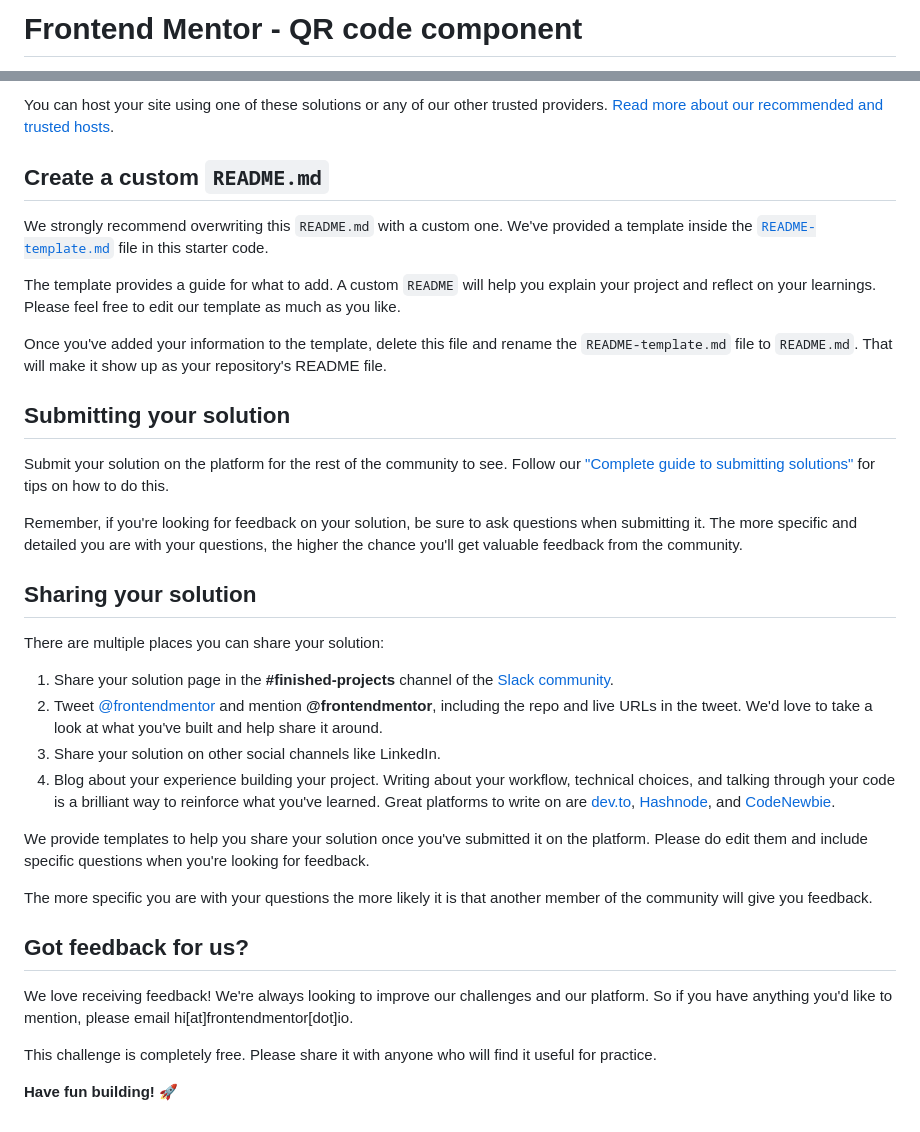
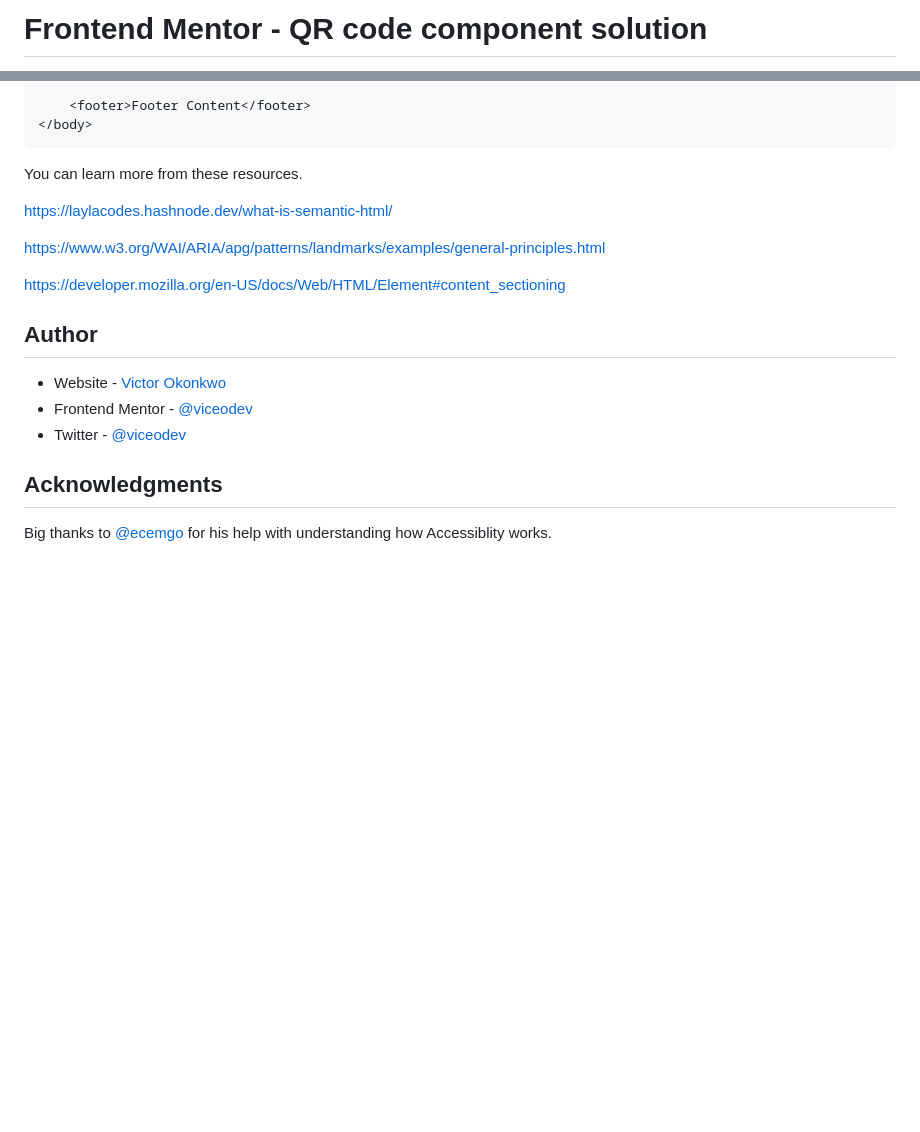
Before and after one commit to viceodev/Frontend-Mentor-Solutions, a Markdown page: qr-code-component-main/README.md, 2 parts joined by grey strips. Rendered like a GitHub page; blank space fills up the shorter version.

````diff
--- a/qr-code-component-main/README.md
+++ b/qr-code-component-main/README.md
@@ -1,2 +1,2 @@
-# Frontend Mentor - QR code component
+# Frontend Mentor - QR code component solution
 
@@ -51,37 +75,25 @@ As mentioned above, there are many ways to host your project for free. Our recom
 
-You can host your site using one of these solutions or any of our other trusted providers. [Read more about our recommended and trusted hosts](https://medium.com/frontend-mentor/frontend-mentor-trusted-hosting-providers-bf000dfebe).
+    <footer>Footer Content</footer>
+</body>
+```
 
-## Create a custom `README.md`
+You can learn more from these resources.
 
-We strongly recommend overwriting this `README.md` with a custom one. We've provided a template inside the [`README-template.md`](./README-template.md) file in this starter code.
+https://laylacodes.hashnode.dev/what-is-semantic-html/
 
-The template provides a guide for what to add. A custom `README` will help you explain your project and reflect on your learnings. Please feel free to edit our template as much as you like.
+https://www.w3.org/WAI/ARIA/apg/patterns/landmarks/examples/general-principles.html
 
-Once you've added your information to the template, delete this file and rename the `README-template.md` file to `README.md`. That will make it show up as your repository's README file.
+https://developer.mozilla.org/en-US/docs/Web/HTML/Element#content_sectioning
 
-## Submitting your solution
 
-Submit your solution on the platform for the rest of the community to see. Follow our ["Complete guide to submitting solutions"](https://medium.com/frontend-mentor/a-complete-guide-to-submitting-solutions-on-frontend-mentor-ac6384162248) for tips on how to do this.
 
-Remember, if you're looking for feedback on your solution, be sure to ask questions when submitting it. The more specific and detailed you are with your questions, the higher the chance you'll get valuable feedback from the community.
+## Author
 
-## Sharing your solution
+- Website - [Victor Okonkwo](https://www.viceodev.tech)
+- Frontend Mentor - [@viceodev](https://www.frontendmentor.io/profile/viceodev)
+- Twitter - [@viceodev](https://www.twitter.com/viceodev)
 
-There are multiple places you can share your solution:
 
-1. Share your solution page in the **#finished-projects** channel of the [Slack community](https://www.frontendmentor.io/slack).
-2. Tweet [@frontendmentor](https://twitter.com/frontendmentor) and mention **@frontendmentor**, including the repo and live URLs in the tweet. We'd love to take a look at what you've built and help share it around.
-3. Share your solution on other social channels like LinkedIn.
-4. Blog about your experience building your project. Writing about your workflow, technical choices, and talking through your code is a brilliant way to reinforce what you've learned. Great platforms to write on are [dev.to](https://dev.to/), [Hashnode](https://hashnode.com/), and [CodeNewbie](https://community.codenewbie.org/).
+## Acknowledgments
 
-We provide templates to help you share your solution once you've submitted it on the platform. Please do edit them and include specific questions when you're looking for feedback.
-
-The more specific you are with your questions the more likely it is that another member of the community will give you feedback.
-
-## Got feedback for us?
-
-We love receiving feedback! We're always looking to improve our challenges and our platform. So if you have anything you'd like to mention, please email hi[at]frontendmentor[dot]io.
-
-This challenge is completely free. Please share it with anyone who will find it useful for practice.
-
-**Have fun building!** 🚀
+Big thanks to [@ecemgo](https://github.com/ecemgo) for his help with understanding how Accessiblity works.
````
Also changed, not shown: other parts of qr-code-component-main/README.md (+52 -28 lines), qr-code-component-main/README-template.md (deleted, +0 -103 lines), qr-code-component-main/screenshot.png (added).
